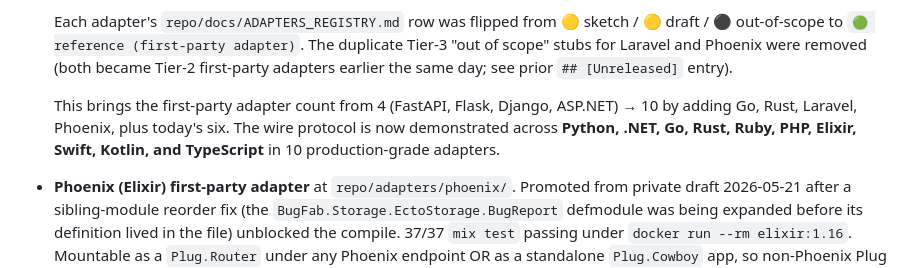
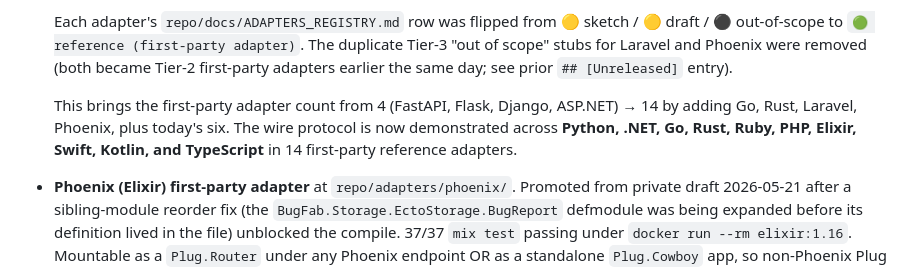
Before and after one commit to AZgeekster/Bug-Fab, a Markdown page: CHANGELOG.md, the part around the change. Rendered like a GitHub page.

Commit message:
docs(changelog): fix adapter count (10 -> 14) in the six-promotion entry
Math error in the prior commit's CHANGELOG entry — said the
first-party count went from 4 to 10, but the actual sum is
4 + (Go, Rust, Laravel, Phoenix from earlier today) +
(Express, Hono, SvelteKit, Spring Boot, Rails, Vapor in the same
commit) = 14, not 10. Same correction in the trailing 'in 10
production-grade adapters' line.

```diff
--- a/CHANGELOG.md
+++ b/CHANGELOG.md
@@ -23,7 +23,7 @@ out explicitly in each release entry.
 
   Each adapter's `repo/docs/ADAPTERS_REGISTRY.md` row was flipped from 🟡 sketch / 🟡 draft / ⚫ out-of-scope to `🟢 reference (first-party adapter)`. The duplicate Tier-3 "out of scope" stubs for Laravel and Phoenix were removed (both became Tier-2 first-party adapters earlier the same day; see prior `## [Unreleased]` entry).
 
-  This brings the first-party adapter count from 4 (FastAPI, Flask, Django, ASP.NET) → 10 by adding Go, Rust, Laravel, Phoenix, plus today's six. The wire protocol is now demonstrated across **Python, .NET, Go, Rust, Ruby, PHP, Elixir, Swift, Kotlin, and TypeScript** in 10 production-grade adapters.
+  This brings the first-party adapter count from 4 (FastAPI, Flask, Django, ASP.NET) → 14 by adding Go, Rust, Laravel, Phoenix, plus today's six. The wire protocol is now demonstrated across **Python, .NET, Go, Rust, Ruby, PHP, Elixir, Swift, Kotlin, and TypeScript** in 14 first-party reference adapters.
 - **Phoenix (Elixir) first-party adapter** at `repo/adapters/phoenix/`.
   Promoted from private draft 2026-05-21 after a sibling-module
   reorder fix (the `BugFab.Storage.EctoStorage.BugReport` defmodule
```
